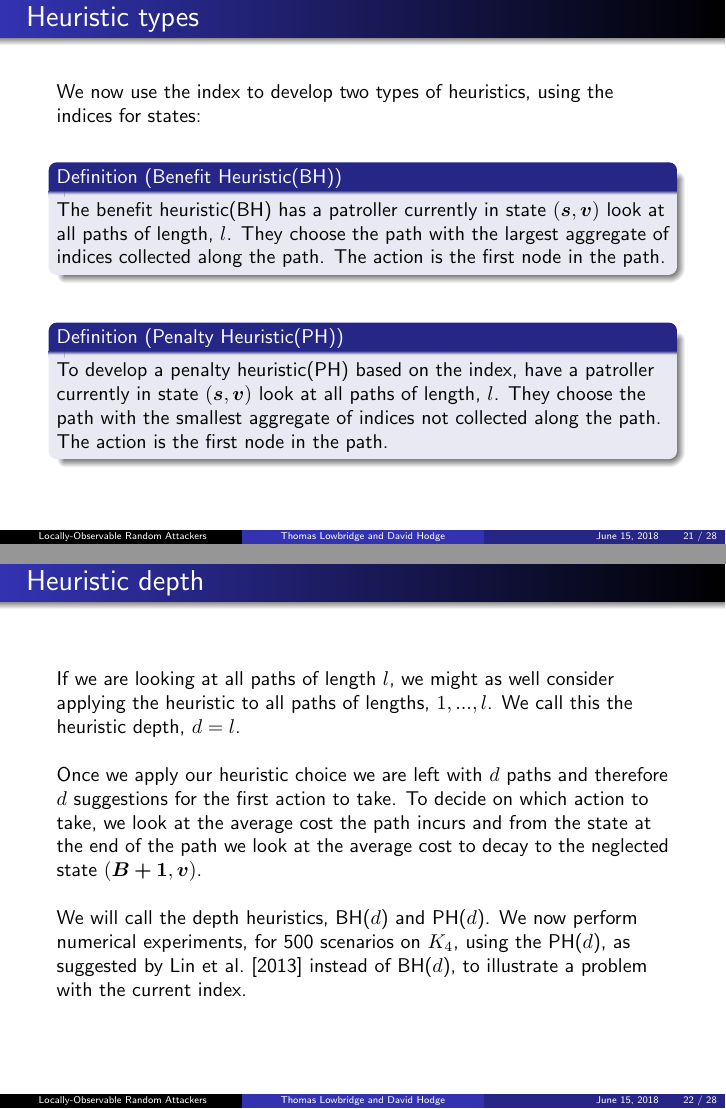
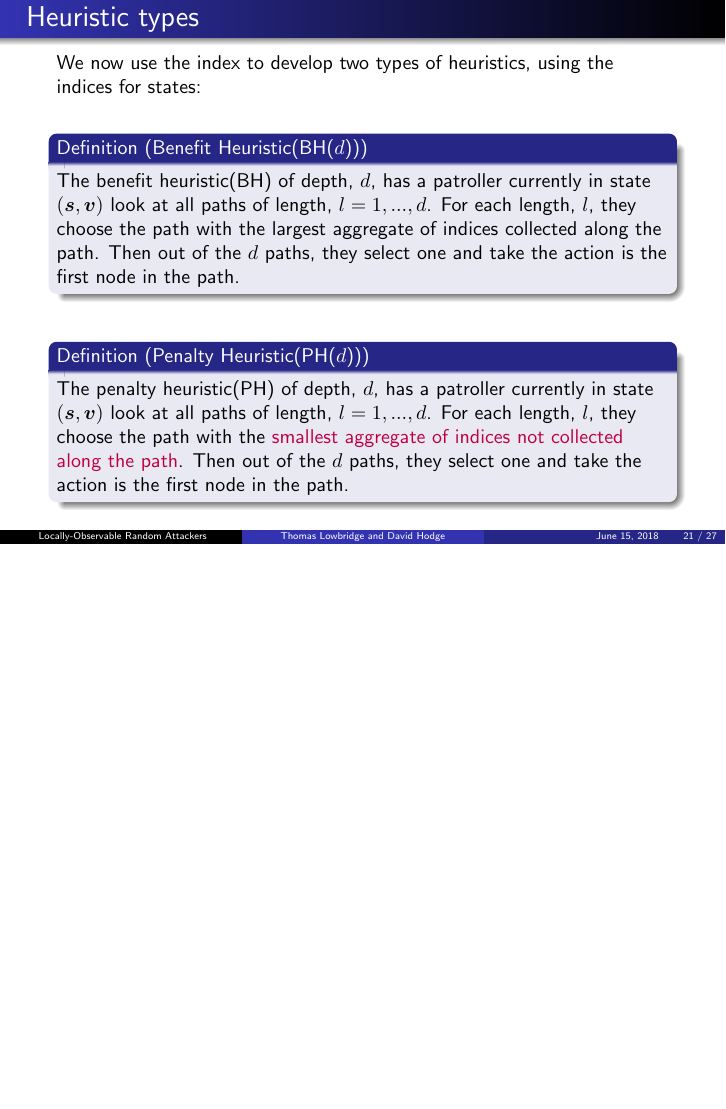
Before and after one commit to Tomlowbridge07/Stochmod-18-Talk, LaTeX slides (Stochmod 18 Talk (Thomas Oliver Lowbridge).tex): pages 34 and 35 of 47 before the commit and page 34 of 46 after it, the two joined at a grey line, the shorter picture padded with empty space. Compiled offline with pdfLaTeX.

Commit message:
Took out depth slide

```diff
--- a/Stochmod 18 Talk (Thomas Oliver Lowbridge).tex
+++ b/Stochmod 18 Talk (Thomas Oliver Lowbridge).tex
@@ -760,31 +767,19 @@ We now use the index to develop two types of heuristics, using the indices for s
 \
 \pause
 
-\begin{definition}[Benefit Heuristic(BH)]
-The benefit heuristic(BH) has a patroller currently in state $(\bm{s},\bm{v})$ look at all paths of length, $l$. They choose the path with the largest aggregate of indices collected along the path. The action is the first node in the path.
+\begin{definition}[Benefit Heuristic(BH($d$))]
+The benefit heuristic(BH) of depth, $d$, has a patroller currently in state $(\bm{s},\bm{v})$ look at all paths of length, $l=1,...,d$. For each length, $l$, they choose the path with the largest aggregate of indices collected along the path. Then out of the $d$ paths, they select one and take the action is the first node in the path.
 \end{definition}
 
 \
 \pause
 
-\begin{definition}[Penalty Heuristic(PH)]
-To develop a penalty heuristic(PH) based on the index, have a patroller currently in state $(\bm{s},\bm{v})$ look at all paths of length, $l$. They choose the path with the smallest aggregate of indices not collected along the path. The action is the first node in the path.
+\begin{definition}[Penalty Heuristic(PH($d$))]
+The penalty heuristic(PH) of depth, $d$, has a patroller currently in state $(\bm{s},\bm{v})$ look at all paths of length, $l=1,...,d$. For each length, $l$, they choose the path with the \textcolor{purple}{smallest aggregate of indices not collected along the path}. Then out of the $d$ paths, they select one and take the action is the first node in the path.
 \end{definition}
 
 \end{frame}
 
-\begin{frame}{Heuristic depth}
-If we are looking at all paths of length $l$, we might as well consider applying the heuristic to all paths of lengths, $1,...,l$. We call this the heuristic depth, $d=l$.
-
-\
-
-Once we apply our heuristic choice we are left with $d$ paths and therefore $d$ suggestions for the first action to take. To decide on which action to take, we look at the average cost the path incurs and from the state at the end of the path we look at the average cost to decay to the neglected state $(\bm{B+1},\bm{v})$.
-
-\
-
-We will call the depth heuristics, BH($d$) and PH($d$). We now perform numerical experiments, for 500 scenarios on $K_{4}$, using the PH($d$), as suggested by \cite{Lin2013} instead of BH($d$), to illustrate a problem with the current index.
-
-\end{frame}
 
 \begin{frame}{Numerical Experiments}
 
```
Also changed, not shown: Stochmod 18 Talk (Thomas Oliver Lowbridge).pdf, Stochmod 18 Talk (Thomas Oliver Lowbridge).tex (17 more changed lines), 5 other files.
